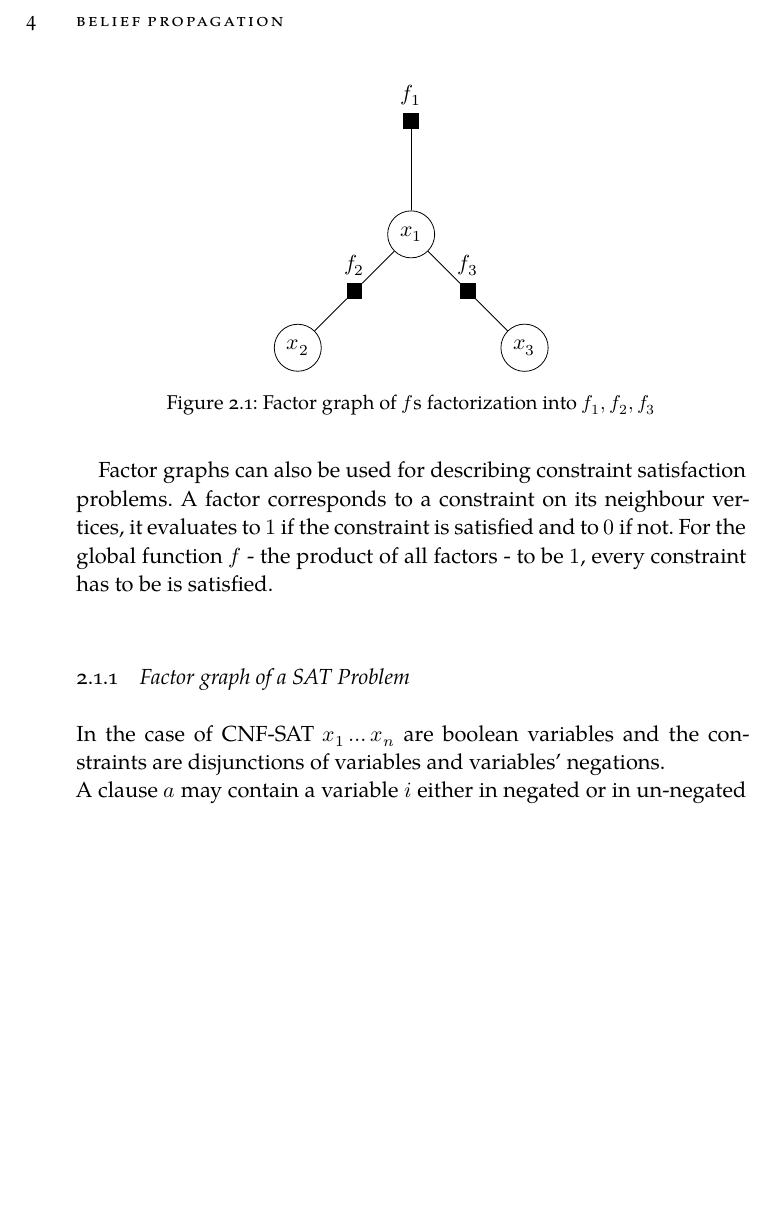
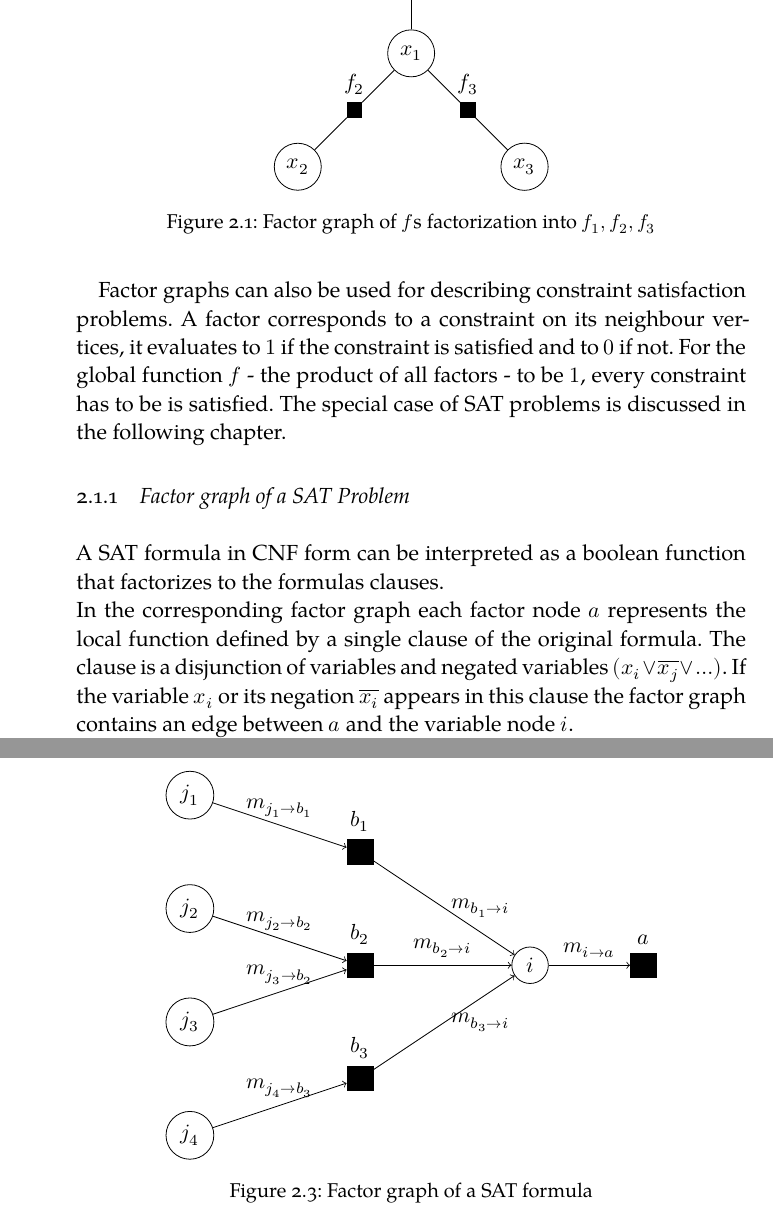
Before and after one commit to TehWeh/SeminarBP, a LaTeX thesis (classicthesis/ClassicThesis.tex, which reads classicthesis/chapters/BelProp.tex, classicthesis/chapters/FG.tex, classicthesis/classicthesis-config.tex): part of page 12 of 23 before the commit and two parts of pages 12 and 14 of 23 after it, the two joined at a grey line, cut at the place of the change, the shorter picture padded with empty space. Compiled offline with XeLaTeX; a missing font is replaced by an installed copy or a similar font.

Commit message:
Dienstag

```diff
--- a/classicthesis/chapters/BelProp.tex
+++ b/classicthesis/chapters/BelProp.tex
@@ -20 +19,32 @@ For tree factor graphs which do not contain cycles the value of $m_{j \rightarro
 
+\begin{figure}[h]
+\centering
+
+\begin{tikzpicture}[scale=1.0,transform shape]
+   	\node[rectangle,draw=black, label = {$a$}, fill] (a) at (5,0) {$a$};
+    \node[shape=circle,draw=black] (i) at (3,0) {$i$};
+
+  \node[rectangle,draw=black, label = {$b_1$}, fill] (b1) at (0,2) {$a$};
+  \node[rectangle,draw=black, label = {$b_2$}, fill] (b2) at (0,0) {$a$};
+  \node[rectangle,draw=black, label = {$b_3$}, fill] (b3) at (0,-2) {$a$};
+
+	\node[shape=circle,draw=black] (j1) at (-3,3) {$j_1$};
+	\node[shape=circle,draw=black] (j2) at (-3,1) {$j_2$};
+	\node[shape=circle,draw=black] (j3) at (-3,-1) {$j_3$};
+	\node[shape=circle,draw=black] (j4) at (-3,-3) {$j_4$};
+
+
+
+	\draw[->] (b3) edge [right] node {$m_{b_3 \rightarrow i}$} (i);
+	\draw[->] (b2) edge [above] node {$m_{b_2 \rightarrow i}$} (i);
+	\draw[->] (b1) edge [right] node {$m_{b_1 \rightarrow i}$} (i);
+	\draw[->] (i) edge [above] node {$m_{i \rightarrow a}$} (a);
+
+	\draw[->] (j1) edge [above] node {$m_{j_1 \rightarrow b_1}$} (b1);
+  	\draw[->] (j2) edge [above] node {$m_{j_2 \rightarrow b_2}$} (b2);
+	\draw[->] (j3) edge [above] node {$m_{j_3 \rightarrow b_2}$} (b2);
+	\draw[->] (j4) edge [above] node {$m_{j_4 \rightarrow b_3}$} (b3);
+
+\end{tikzpicture}
+\caption{Factor graph of a SAT formula}
+\end{figure}
--- a/classicthesis/chapters/FG.tex
+++ b/classicthesis/chapters/FG.tex
@@ -47,9 +47,10 @@ the variable nodes are drawn here as circles whereas constraint nodes are drawn
 
 %\newtheorem*{definition}{Definition}
 \newpage
-Factor graphs can also be used for describing constraint satisfaction problems. A factor corresponds to a constraint on its neighbour vertices, it evaluates to $1$ if the constraint is satisfied and to $0$ if not. For the global function $f$ - the product of all factors - to be $1$, every constraint has to be is satisfied.  \newline
+Factor graphs can also be used for describing constraint satisfaction problems. A factor corresponds to a constraint on its neighbour vertices, it evaluates to $1$ if the constraint is satisfied and to $0$ if not. For the global function $f$ - the product of all factors - to be $1$, every constraint has to be is satisfied. The special case of SAT problems is discussed in the following chapter.
 
 
 
 \subsection{Factor graph of a SAT Problem}
-In the case of CNF-SAT $x_1 \ldots x_n$ are boolean variables and the constraints are disjunctions of variables and variables' negations. \newline A clause $a$ may contain a variable $i$ either in negated or in un-negated form. In \cite{Zitat} the value  $J_a^i$ is used to describe the exact relationship between $a$ and $i$: $J_a^i$ is   is $-1$ if $i$ is negated and $1$ if not.
+A SAT formula in CNF form can be interpreted as a boolean function that factorizes to the formulas clauses. \newline
+In the corresponding factor graph each factor node $a$ represents the local function defined by a single clause of the original formula. The clause is a disjunction of variables and negated variables $(x_i\lor \overline{x_j} \lor \ldots)$. If the variable $x_i$ or its negation $\overline{x_i}$ appears in this clause the factor graph contains an edge between $a$ and the variable node $i$.
--- a/classicthesis/classicthesis-config.tex
+++ b/classicthesis/classicthesis-config.tex
@@ -266,6 +266,7 @@
 \usepackage{tikz}
 
 \newtheorem*{example}{Example}
+\newtheorem*{definition}{Definition}
 
 % ****************************************************************************************************
 
```
Also changed, not shown: classicthesis/ClassicThesis-blx.bib (+2 -2 lines), classicthesis/ClassicThesis.bbl (added), classicthesis/ClassicThesis.pdf, classicthesis/chapters/BelProp.tex (10 more changed lines), classicthesis/chapters/FG.tex (19 more changed lines), 20 other files.
